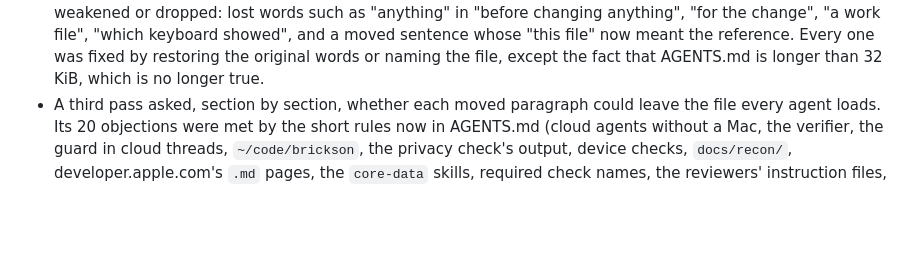
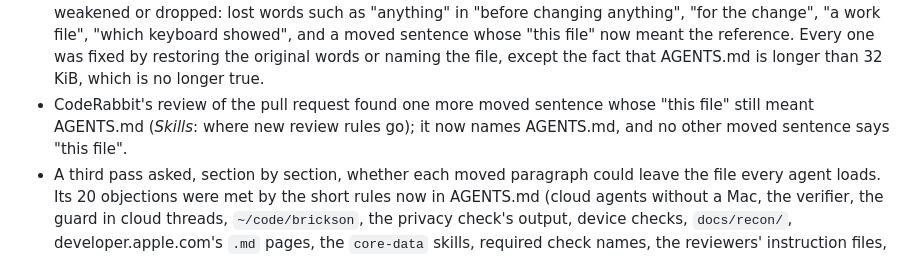
Before and after one commit to MiddleAgedBanana/Brickson, a Markdown page: docs/log/2026-11-12-agents-md-trim.md, the part around the change. Rendered like a GitHub page; blank space fills up the shorter version.

Commit message:
Name AGENTS.md as the place for new review rules in the moved Skills text
Co-Authored-By: Claude Opus 5.5 <noreply@anthropic.com>

```diff
--- a/docs/log/2026-11-12-agents-md-trim.md
+++ b/docs/log/2026-11-12-agents-md-trim.md
@@ -355,6 +355,10 @@ On the owner's Mac (macOS, Python 3), documents only:
   whose "this file" now meant the reference. Every one was fixed by
   restoring the original words or naming the file, except the fact that
   AGENTS.md is longer than 32 KiB, which is no longer true.
+- CodeRabbit's review of the pull request found one more moved sentence
+  whose "this file" still meant AGENTS.md (*Skills*: where new review
+  rules go); it now names AGENTS.md, and no other moved sentence says
+  "this file".
 - A third pass asked, section by section, whether each moved paragraph
   could leave the file every agent loads. Its 20 objections were met by
   the short rules now in AGENTS.md (cloud agents without a Mac, the
```
Also changed, not shown: docs/AGENT-REFERENCE.md (+2 -2 lines).
